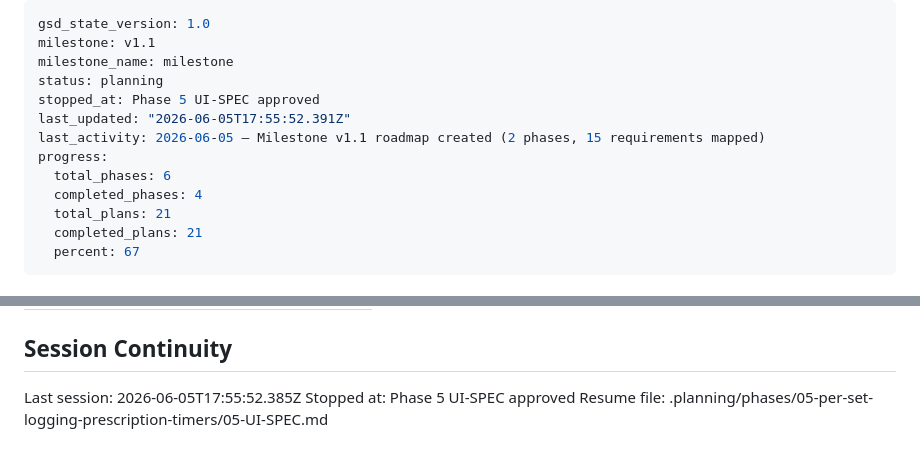
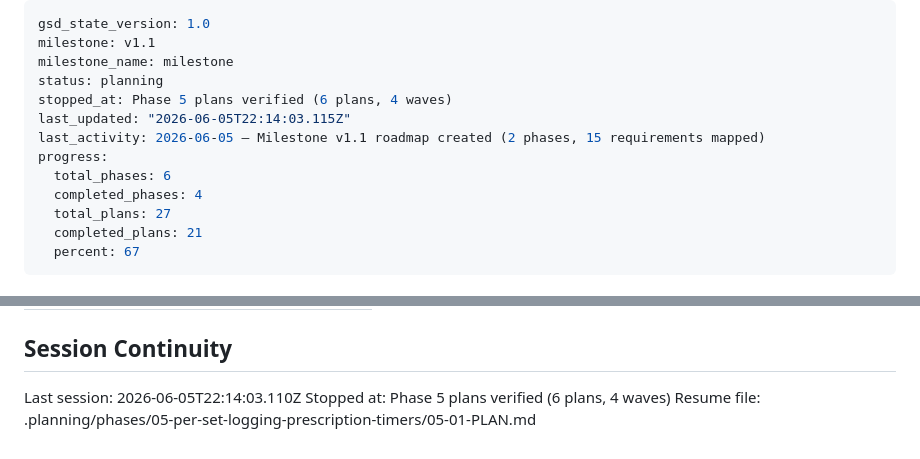
Before and after one commit to Rquesada06/TrainingCenter, a Markdown page: .planning/STATE.md, 2 parts joined by grey strips. Drawn GitHub-style.

Commit message:
docs(state): record phase 5 planning session

```diff
--- a/.planning/STATE.md
+++ b/.planning/STATE.md
@@ -3,13 +3,13 @@ gsd_state_version: 1.0
 milestone: v1.1
 milestone_name: milestone
 status: planning
-stopped_at: Phase 5 UI-SPEC approved
-last_updated: "2026-06-05T17:55:52.391Z"
+stopped_at: Phase 5 plans verified (6 plans, 4 waves)
+last_updated: "2026-06-05T22:14:03.115Z"
 last_activity: 2026-06-05 — Milestone v1.1 roadmap created (2 phases, 15 requirements mapped)
 progress:
   total_phases: 6
   completed_phases: 4
-  total_plans: 21
+  total_plans: 27
   completed_plans: 21
   percent: 67
 ---
@@ -129,6 +129,6 @@ None yet.
 
 ## Session Continuity
 
-Last session: 2026-06-05T17:55:52.385Z
-Stopped at: Phase 5 UI-SPEC approved
-Resume file: .planning/phases/05-per-set-logging-prescription-timers/05-UI-SPEC.md
+Last session: 2026-06-05T22:14:03.110Z
+Stopped at: Phase 5 plans verified (6 plans, 4 waves)
+Resume file: .planning/phases/05-per-set-logging-prescription-timers/05-01-PLAN.md
```
